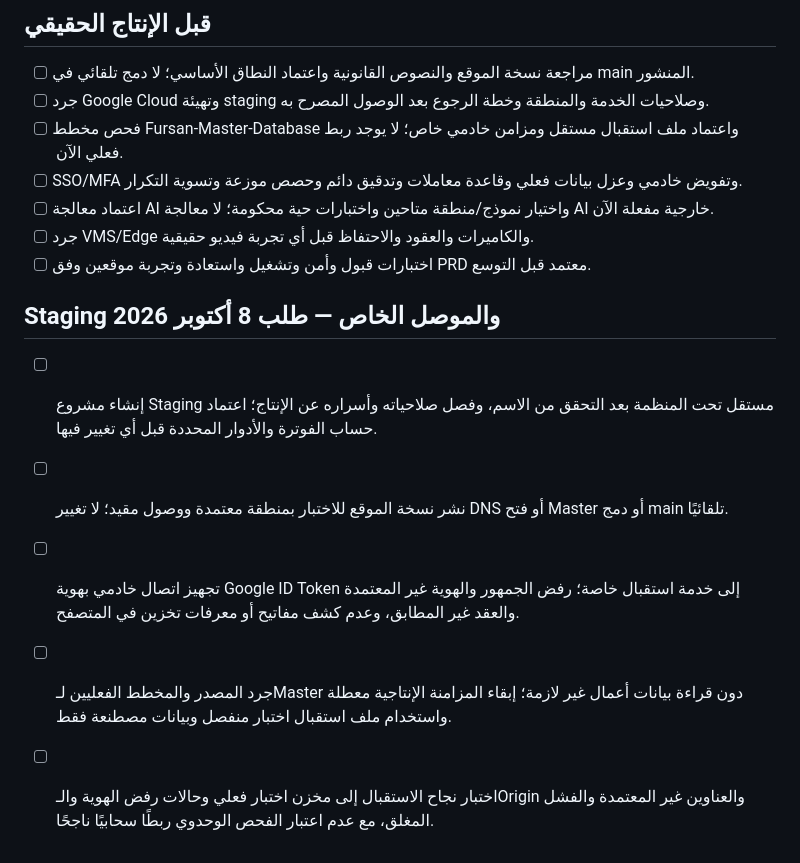
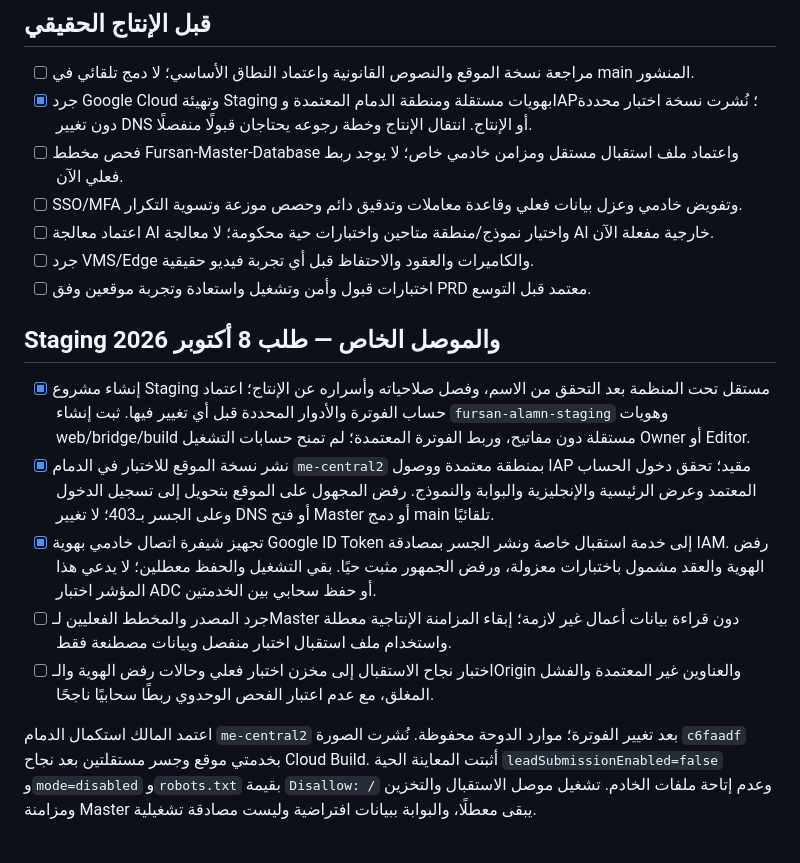
Before and after one commit to Gulfbag/fursan-alamn, a Markdown page: TODO.md, the part around the change. Rendered like a GitHub page.

Commit message:
docs: record Dammam staging deployment and protected acceptance

```diff
--- a/TODO.md
+++ b/TODO.md
@@ -15,7 +15,7 @@
 ## قبل الإنتاج الحقيقي
 
 - [ ] مراجعة نسخة الموقع والنصوص القانونية واعتماد النطاق الأساسي؛ لا دمج تلقائي في main المنشور.
-- [ ] جرد Google Cloud وتهيئة staging وصلاحيات الخدمة والمنطقة وخطة الرجوع بعد الوصول المصرح به.
+- [x] جرد Google Cloud وتهيئة Staging بهويات مستقلة ومنطقة الدمام المعتمدة وIAP؛ نُشرت نسخة اختبار محددة دون تغيير DNS أو الإنتاج. انتقال الإنتاج وخطة رجوعه يحتاجان قبولًا منفصلًا.
 - [ ] فحص مخطط Fursan-Master-Database واعتماد ملف استقبال مستقل ومزامن خادمي خاص؛ لا يوجد ربط فعلي الآن.
 - [ ] SSO/MFA وتفويض خادمي وعزل بيانات فعلي وقاعدة معاملات وتدقيق دائم وحصص موزعة وتسوية التكرار.
 - [ ] اعتماد معالجة AI واختيار نموذج/منطقة متاحين واختبارات حية محكومة؛ لا معالجة AI خارجية مفعلة الآن.
@@ -24,8 +24,10 @@
 
 ## Staging والموصل الخاص — طلب 8 أكتوبر 2026
 
-- [ ] إنشاء مشروع Staging مستقل تحت المنظمة بعد التحقق من الاسم، وفصل صلاحياته وأسراره عن الإنتاج؛ اعتماد حساب الفوترة والأدوار المحددة قبل أي تغيير فيها.
-- [ ] نشر نسخة الموقع للاختبار بمنطقة معتمدة ووصول مقيد؛ لا تغيير DNS أو فتح Master أو دمج main تلقائيًا.
-- [ ] تجهيز اتصال خادمي بهوية Google ID Token إلى خدمة استقبال خاصة؛ رفض الجمهور والهوية غير المعتمدة والعقد غير المطابق، وعدم كشف مفاتيح أو معرفات تخزين في المتصفح.
+- [x] إنشاء مشروع Staging مستقل تحت المنظمة بعد التحقق من الاسم، وفصل صلاحياته وأسراره عن الإنتاج؛ اعتماد حساب الفوترة والأدوار المحددة قبل أي تغيير فيها. ثبت إنشاء `fursan-alamn-staging` وهويات web/bridge/build مستقلة دون مفاتيح، وربط الفوترة المعتمدة؛ لم تمنح حسابات التشغيل Owner أو Editor.
+- [x] نشر نسخة الموقع للاختبار في الدمام `me-central2` بمنطقة معتمدة ووصول IAP مقيد؛ تحقق دخول الحساب المعتمد وعرض الرئيسية والإنجليزية والبوابة والنموذج. رفض المجهول على الموقع بتحويل إلى تسجيل الدخول وعلى الجسر بـ403؛ لا تغيير DNS أو فتح Master أو دمج main تلقائيًا.
+- [x] تجهيز شيفرة اتصال خادمي بهوية Google ID Token إلى خدمة استقبال خاصة ونشر الجسر بمصادقة IAM. رفض الهوية والعقد مشمول باختبارات معزولة، ورفض الجمهور مثبت حيًا. بقي التشغيل والحفظ معطلين؛ لا يدعي هذا المؤشر اختبار ADC أو حفظ سحابي بين الخدمتين.
 - [ ] جرد المصدر والمخطط الفعليين لـMaster دون قراءة بيانات أعمال غير لازمة؛ إبقاء المزامنة الإنتاجية معطلة واستخدام ملف استقبال اختبار منفصل وبيانات مصطنعة فقط.
 - [ ] اختبار نجاح الاستقبال إلى مخزن اختبار فعلي وحالات رفض الهوية والـOrigin والعناوين غير المعتمدة والفشل المغلق، مع عدم اعتبار الفحص الوحدوي ربطًا سحابيًا ناجحًا.
+
+اعتمد المالك استكمال الدمام `me-central2` بعد تغيير الفوترة؛ موارد الدوحة محفوظة. نُشرت الصورة `c6faadf` بخدمتي موقع وجسر مستقلتين بعد نجاح Cloud Build. أثبتت المعاينة الحية `leadSubmissionEnabled=false` و`mode=disabled` و`robots.txt` بقيمة `Disallow: /` وعدم إتاحة ملفات الخادم. تشغيل موصل الاستقبال والتخزين ومزامنة Master يبقى معطلًا، والبوابة ببيانات افتراضية وليست مصادقة تشغيلية.
```
Also changed, not shown: plan.md (+10 -0 lines).
